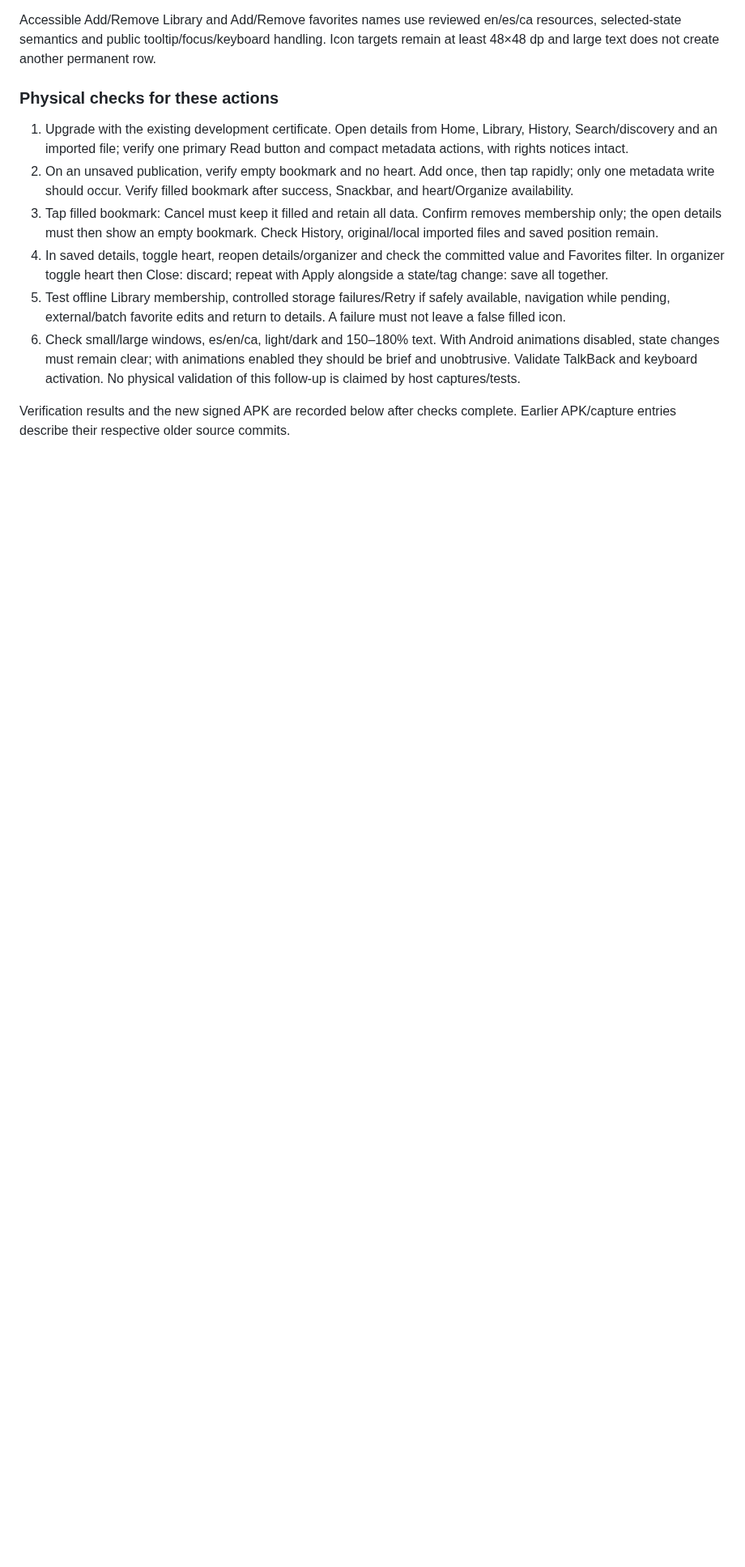
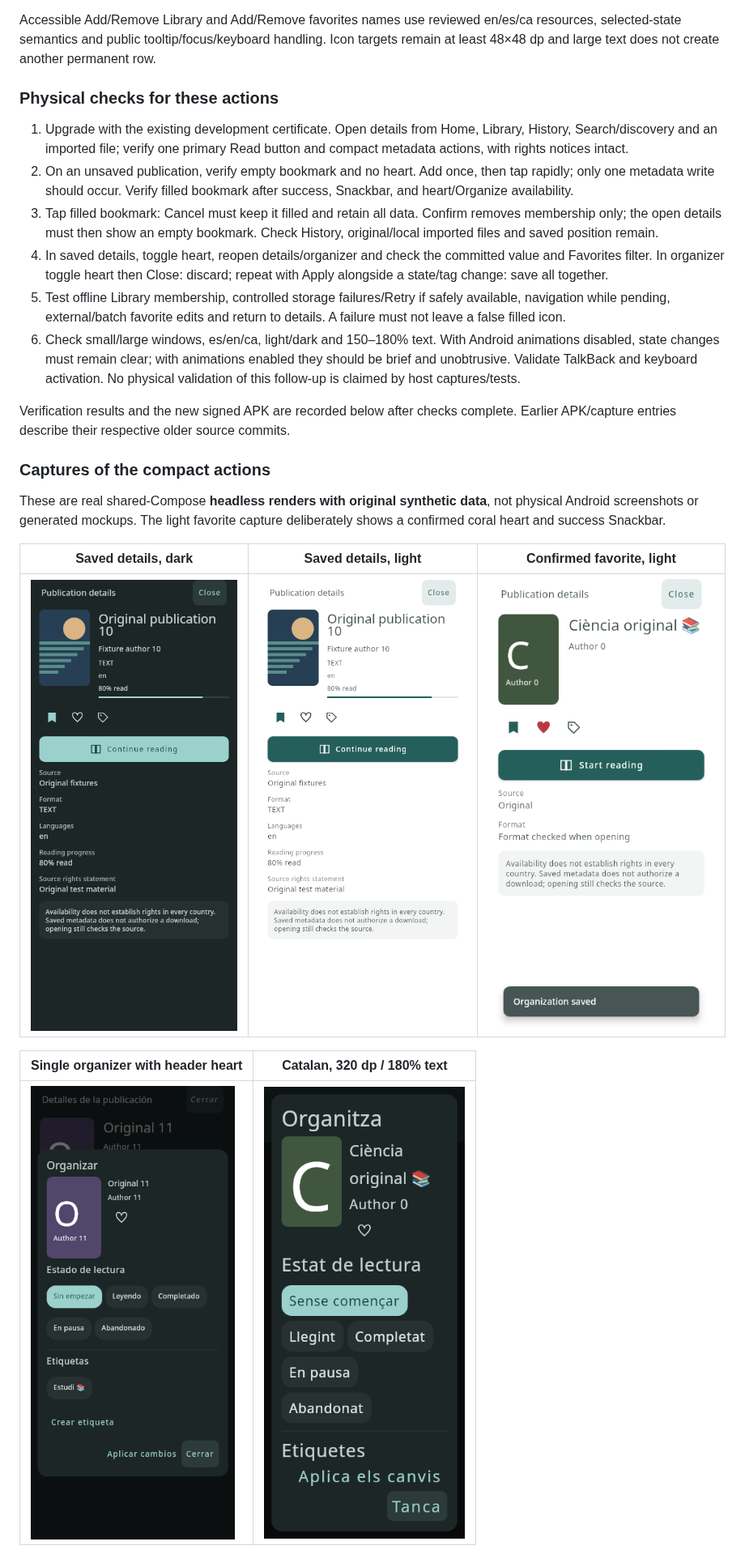
Before and after one commit to SirOtter0/INFINILECT, a Markdown page: docs/LIBRARY_ORGANIZATION.md, the part around one of its changes. Shown at 81% size. Drawn GitHub-style; pictures changed too: docs/previews/pr34-actions/details-dark.png (added), docs/previews/pr34-actions/details-light.png (added), docs/previews/pr34-actions/favorite-light.png (added); blank space fills up the shorter version.

Commit message:
Document compact action semantics and headless previews

```diff
--- a/docs/LIBRARY_ORGANIZATION.md
+++ b/docs/LIBRARY_ORGANIZATION.md
@@ -245,3 +247,15 @@ Accessible Add/Remove Library and Add/Remove favorites names use reviewed en/es/
 6. Check small/large windows, es/en/ca, light/dark and 150–180% text. With Android animations disabled, state changes must remain clear; with animations enabled they should be brief and unobtrusive. Validate TalkBack and keyboard activation. No physical validation of this follow-up is claimed by host captures/tests.
 
 Verification results and the new signed APK are recorded below after checks complete. Earlier APK/capture entries describe their respective older source commits.
+
+### Captures of the compact actions
+
+These are real shared-Compose **headless renders with original synthetic data**, not physical Android screenshots or generated mockups. The light favorite capture deliberately shows a confirmed coral heart and success Snackbar.
+
+| Saved details, dark | Saved details, light | Confirmed favorite, light |
+| --- | --- | --- |
+| ![Dark details](previews/pr34-actions/details-dark.png) | ![Light details](previews/pr34-actions/details-light.png) | ![Favorite](previews/pr34-actions/favorite-light.png) |
+
+| Single organizer with header heart | Catalan, 320 dp / 180% text |
+| --- | --- |
+| ![Organizer](previews/pr34-actions/organizer-es-dark.png) | ![Large Catalan organizer](previews/pr34-actions/organizer-ca-large.png) |
```
Also changed, not shown: other parts of docs/LIBRARY_ORGANIZATION.md (+2 -0 lines).
